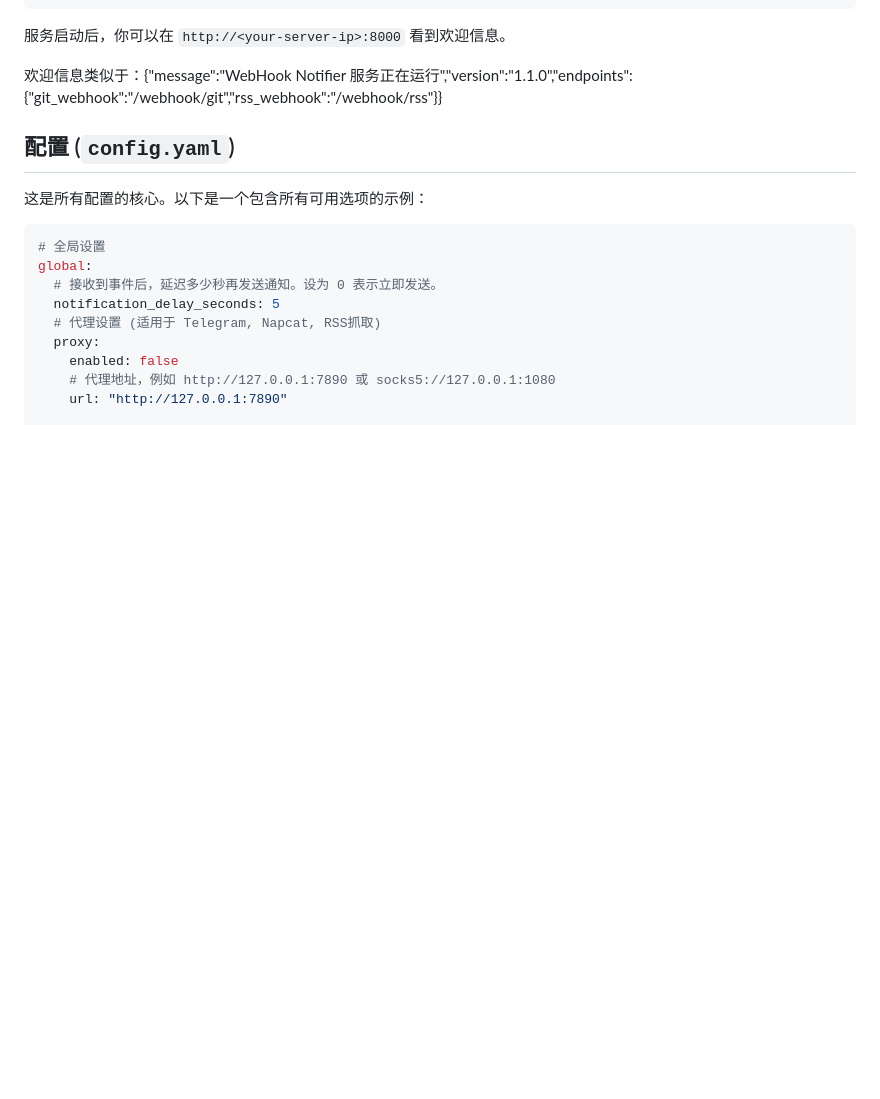
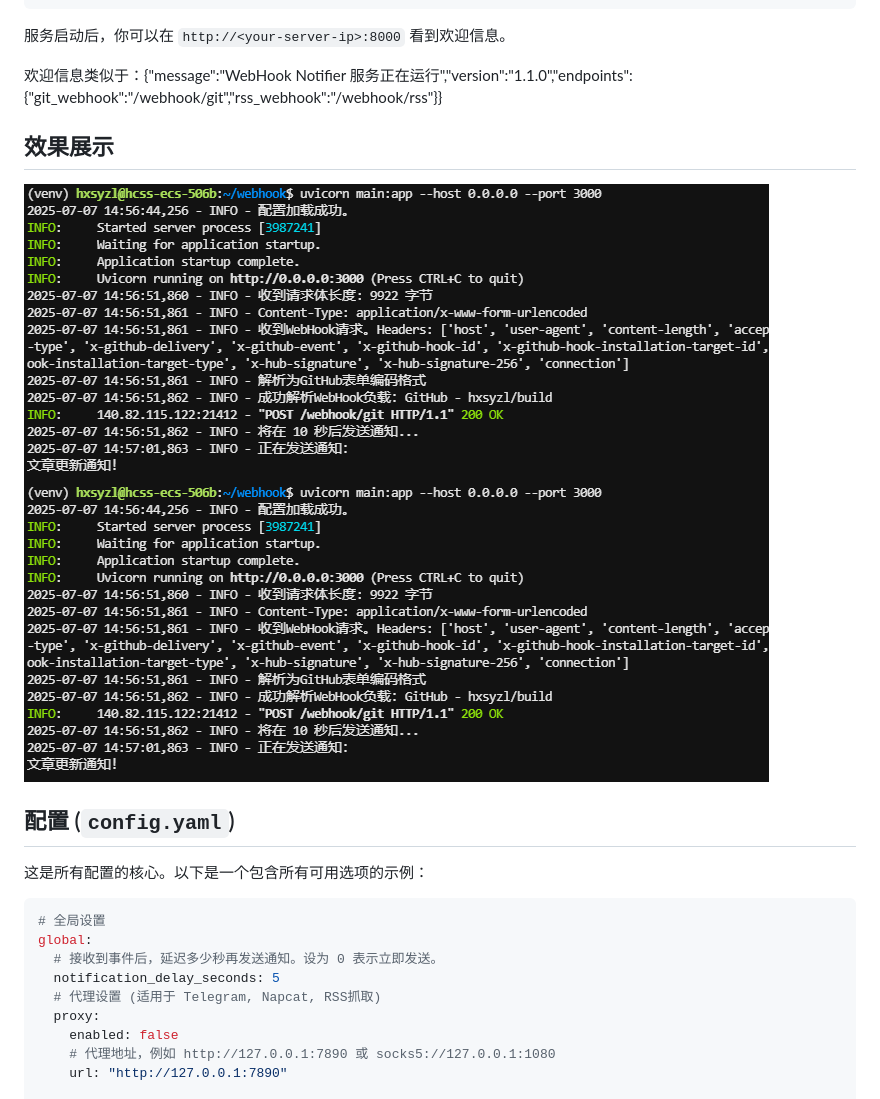
Before and after one commit to hxsyzl/WebHook-Notifier, a Markdown page: README.md, the part around the change. Drawn GitHub-style; pictures changed too: accept.png (added), push.png (added); blank space fills up the shorter version.

Commit message:
更新示例

```diff
--- a/README.md
+++ b/README.md
@@ -127,6 +127,10 @@ uvicorn main:app --host 0.0.0.0 --port 8000
 
 欢迎信息类似于：{"message":"WebHook Notifier 服务正在运行","version":"1.1.0","endpoints":{"git_webhook":"/webhook/git","rss_webhook":"/webhook/rss"}}
 
+
+## 效果展示
+![alt demo](accept.png)
+![alt demo-1](push.png)
 ## 配置 (`config.yaml`)
 
 这是所有配置的核心。以下是一个包含所有可用选项的示例：
```
